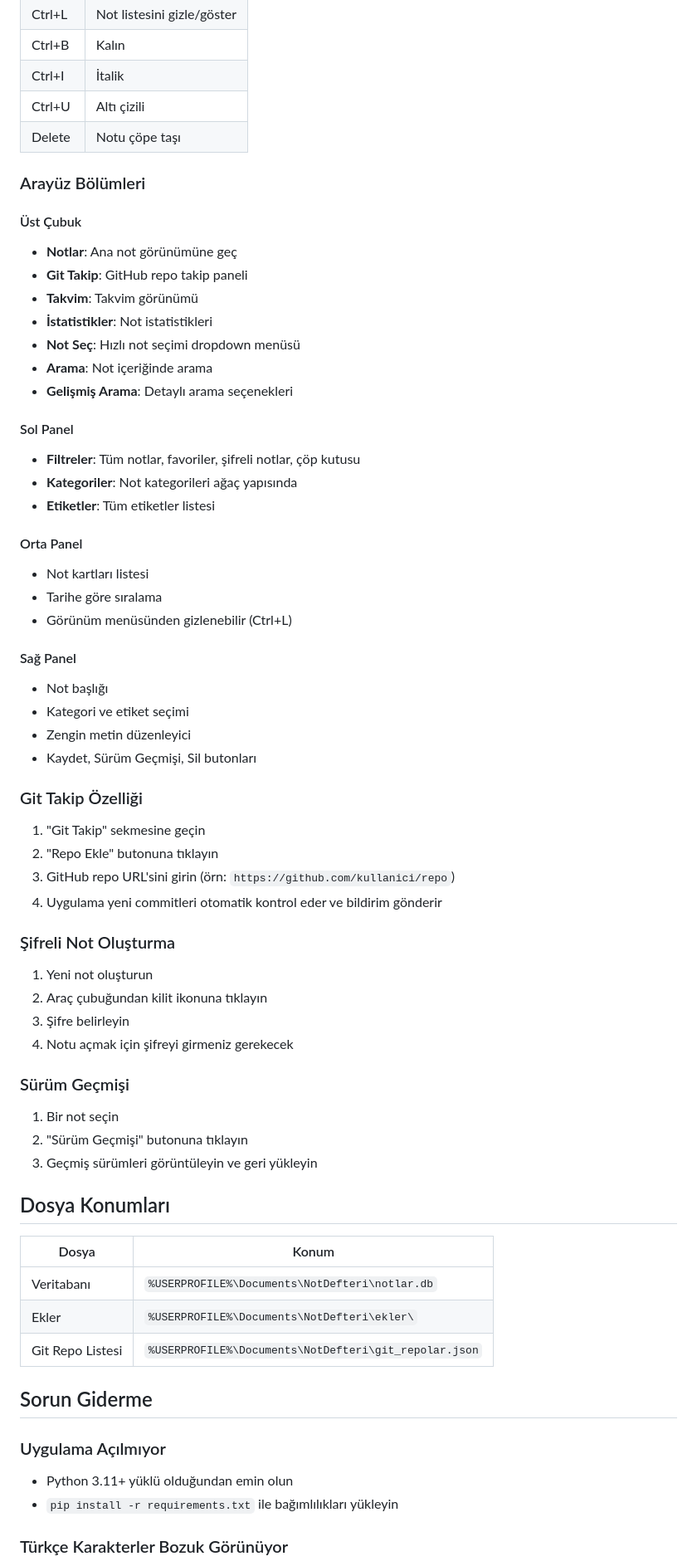
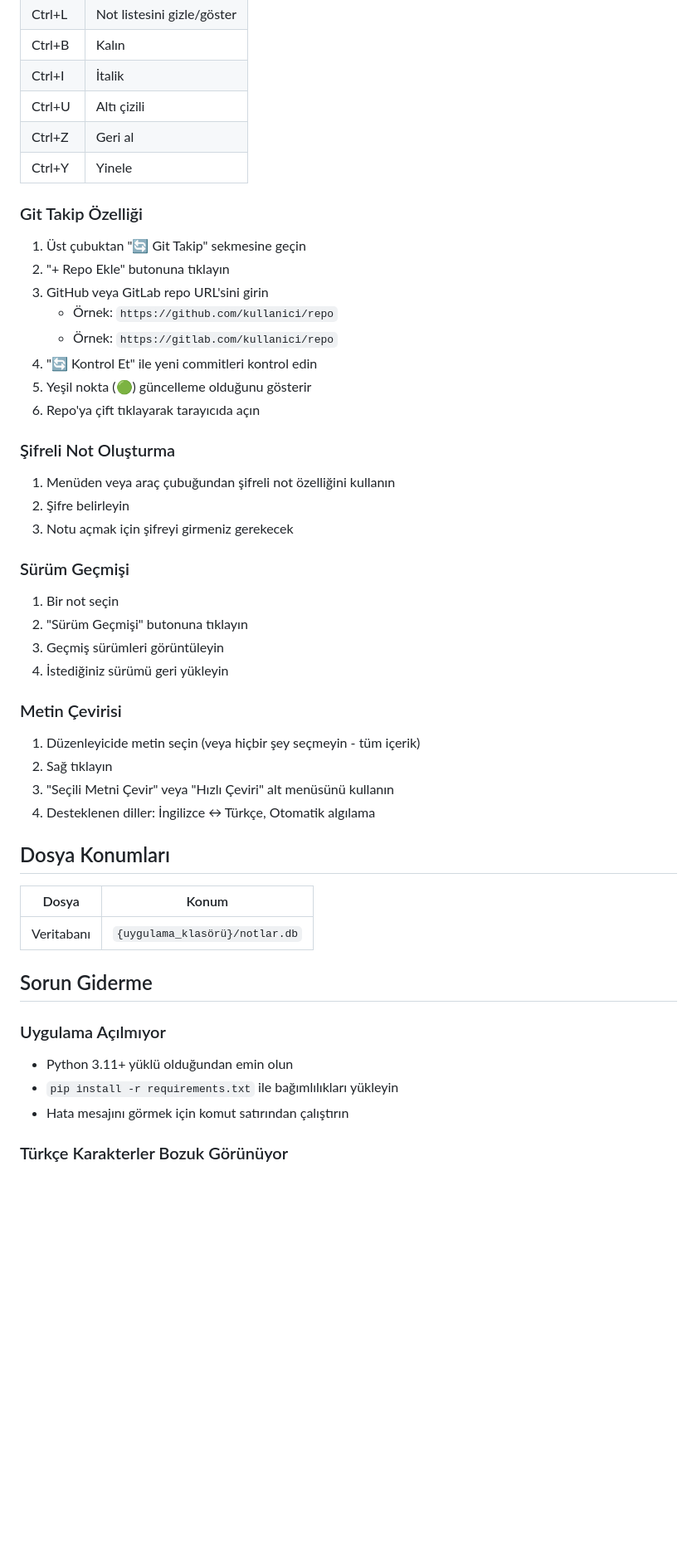
Before and after one commit to TilloSevdalilari0121/notdefteri, a Markdown page: README.md, the part around the change printed below. Shown: that part at 83% size. Rendered like a GitHub page; blank space fills up the shorter version.

```diff
--- a/README.md
+++ b/README.md
@@ -239,67 +153,51 @@ python setup.py build
 | Ctrl+B | Kalın |
 | Ctrl+I | İtalik |
 | Ctrl+U | Altı çizili |
-| Delete | Notu çöpe taşı |
-
-### Arayüz Bölümleri
-
-#### Üst Çubuk
-- **Notlar**: Ana not görünümüne geç
-- **Git Takip**: GitHub repo takip paneli
-- **Takvim**: Takvim görünümü
-- **İstatistikler**: Not istatistikleri
-- **Not Seç**: Hızlı not seçimi dropdown menüsü
-- **Arama**: Not içeriğinde arama
-- **Gelişmiş Arama**: Detaylı arama seçenekleri
-
-#### Sol Panel
-- **Filtreler**: Tüm notlar, favoriler, şifreli notlar, çöp kutusu
-- **Kategoriler**: Not kategorileri ağaç yapısında
-- **Etiketler**: Tüm etiketler listesi
-
-#### Orta Panel
-- Not kartları listesi
-- Tarihe göre sıralama
-- Görünüm menüsünden gizlenebilir (Ctrl+L)
-
-#### Sağ Panel
-- Not başlığı
-- Kategori ve etiket seçimi
-- Zengin metin düzenleyici
-- Kaydet, Sürüm Geçmişi, Sil butonları
+| Ctrl+Z | Geri al |
+| Ctrl+Y | Yinele |
 
 ### Git Takip Özelliği
 
-1. "Git Takip" sekmesine geçin
-2. "Repo Ekle" butonuna tıklayın
-3. GitHub repo URL'sini girin (örn: `https://github.com/kullanici/repo`)
-4. Uygulama yeni commitleri otomatik kontrol eder ve bildirim gönderir
+1. Üst çubuktan "🔄 Git Takip" sekmesine geçin
+2. "+ Repo Ekle" butonuna tıklayın
+3. GitHub veya GitLab repo URL'sini girin
+   - Örnek: `https://github.com/kullanici/repo`
+   - Örnek: `https://gitlab.com/kullanici/repo`
+4. "🔄 Kontrol Et" ile yeni commitleri kontrol edin
+5. Yeşil nokta (🟢) güncelleme olduğunu gösterir
+6. Repo'ya çift tıklayarak tarayıcıda açın
 
 ### Şifreli Not Oluşturma
 
-1. Yeni not oluşturun
-2. Araç çubuğundan kilit ikonuna tıklayın
-3. Şifre belirleyin
-4. Notu açmak için şifreyi girmeniz gerekecek
+1. Menüden veya araç çubuğundan şifreli not özelliğini kullanın
+2. Şifre belirleyin
+3. Notu açmak için şifreyi girmeniz gerekecek
 
 ### Sürüm Geçmişi
 
 1. Bir not seçin
 2. "Sürüm Geçmişi" butonuna tıklayın
-3. Geçmiş sürümleri görüntüleyin ve geri yükleyin
+3. Geçmiş sürümleri görüntüleyin
+4. İstediğiniz sürümü geri yükleyin
+
+### Metin Çevirisi
+
+1. Düzenleyicide metin seçin (veya hiçbir şey seçmeyin - tüm içerik)
+2. Sağ tıklayın
+3. "Seçili Metni Çevir" veya "Hızlı Çeviri" alt menüsünü kullanın
+4. Desteklenen diller: İngilizce ↔ Türkçe, Otomatik algılama
 
 ## Dosya Konumları
 
 | Dosya | Konum |
 |-------|-------|
-| Veritabanı | `%USERPROFILE%\Documents\NotDefteri\notlar.db` |
-| Ekler | `%USERPROFILE%\Documents\NotDefteri\ekler\` |
-| Git Repo Listesi | `%USERPROFILE%\Documents\NotDefteri\git_repolar.json` |
+| Veritabanı | `{uygulama_klasörü}/notlar.db` |
 
 ## Sorun Giderme
 
 ### Uygulama Açılmıyor
 - Python 3.11+ yüklü olduğundan emin olun
 - `pip install -r requirements.txt` ile bağımlılıkları yükleyin
+- Hata mesajını görmek için komut satırından çalıştırın
 
 ### Türkçe Karakterler Bozuk Görünüyor
```
Also changed, not shown: other parts of README.md (+65 -151 lines), CLAUDE.md (+61 -19 lines).
